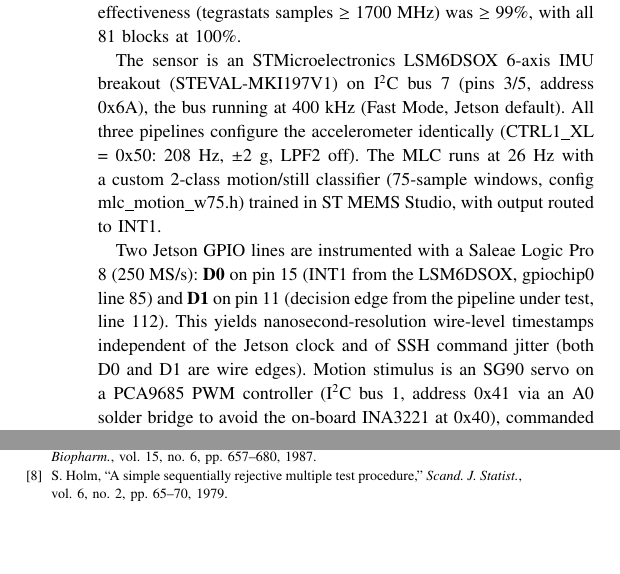
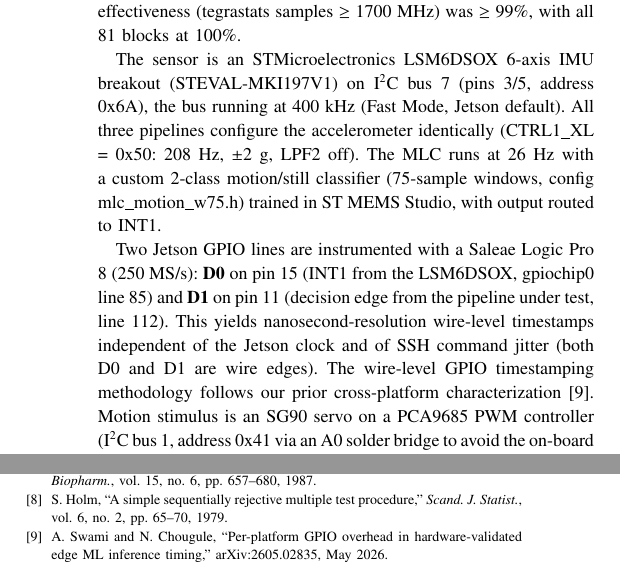
Before and after one commit to akulswami/sensor-mlc-latency, a LaTeX paper (paper/letters/main.tex, which reads paper/letters/_body.tex): two parts of the columns of pages 2 and 4 of 4, joined at a grey line, cut so that both start at the same text, the shorter picture padded with empty space. Compiled offline with pdfLaTeX; a missing font is replaced by an installed copy or a similar font; a LaTeX package or settings file that is missing is left out.

Commit message:
Letters: cite prior GPIO-overhead methodology (arXiv:2605.02835) as ref [9] in III

```diff
--- a/paper/letters/_body.tex
+++ b/paper/letters/_body.tex
@@ -32,7 +32,7 @@ The edge platform is an NVIDIA Jetson Orin Nano Developer Kit (JetPack 6.2.2, ke
 
 The sensor is an STMicroelectronics LSM6DSOX 6-axis IMU breakout (STEVAL-MKI197V1) on I\textsuperscript{2}C bus 7 (pins 3/5, address 0x6A), the bus running at 400 kHz (Fast Mode, Jetson default). All three pipelines configure the accelerometer identically (CTRL1\_XL = 0x50: 208 Hz, $\pm$2 g, LPF2 off). The MLC runs at 26 Hz with a custom 2-class motion/still classifier (75-sample windows, config mlc\_motion\_w75.h) trained in ST MEMS Studio, with output routed to INT1.
 
-Two Jetson GPIO lines are instrumented with a Saleae Logic Pro 8 (250 MS/s): \textbf{D0} on pin 15 (INT1 from the LSM6DSOX, gpiochip0 line 85) and \textbf{D1} on pin 11 (decision edge from the pipeline under test, line 112). This yields nanosecond-resolution wire-level timestamps independent of the Jetson clock and of SSH command jitter (both D0 and D1 are wire edges). Motion stimulus is an SG90 servo on a PCA9685 PWM controller (I\textsuperscript{2}C bus 1, address 0x41 via an A0 solder bridge to avoid the on-board INA3221 at 0x40), commanded over SSH.
+Two Jetson GPIO lines are instrumented with a Saleae Logic Pro 8 (250 MS/s): \textbf{D0} on pin 15 (INT1 from the LSM6DSOX, gpiochip0 line 85) and \textbf{D1} on pin 11 (decision edge from the pipeline under test, line 112). This yields nanosecond-resolution wire-level timestamps independent of the Jetson clock and of SSH command jitter (both D0 and D1 are wire edges). The wire-level GPIO timestamping methodology follows our prior cross-platform characterization \cite{ref9}. Motion stimulus is an SG90 servo on a PCA9685 PWM controller (I\textsuperscript{2}C bus 1, address 0x41 via an A0 solder bridge to avoid the on-board INA3221 at 0x40), commanded over SSH.
 
 \subsection{Pipelines Under Test}
 
--- a/paper/letters/main.tex
+++ b/paper/letters/main.tex
@@ -56,6 +56,8 @@ Inertial measurement unit, machine learning core, edge inference, latency measur
 
 \bibitem{ref8} S.~Holm, ``A simple sequentially rejective multiple test procedure,'' \emph{Scand. J. Statist.}, vol.~6, no.~2, pp.~65--70, 1979.
 
+\bibitem{ref9} A.~Swami and N.~Chougule, ``Per-platform GPIO overhead in hardware-validated edge ML inference timing,'' arXiv:2605.02835, May~2026.
+
 \end{thebibliography}
 
 \end{document}
```
Also changed, not shown: paper/letters/05-section-III-setup.md (+1 -1 lines), paper/letters/main.pdf.
